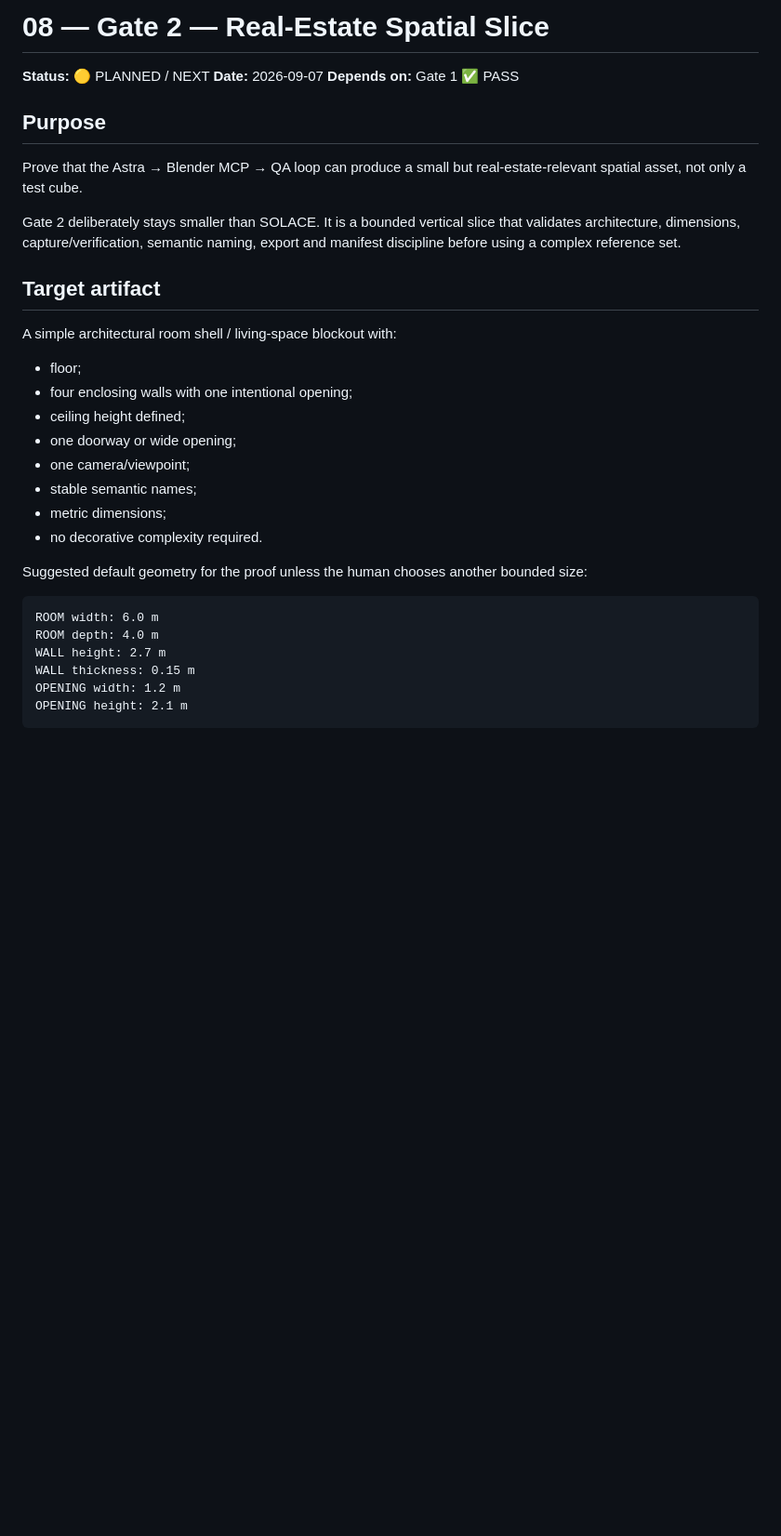
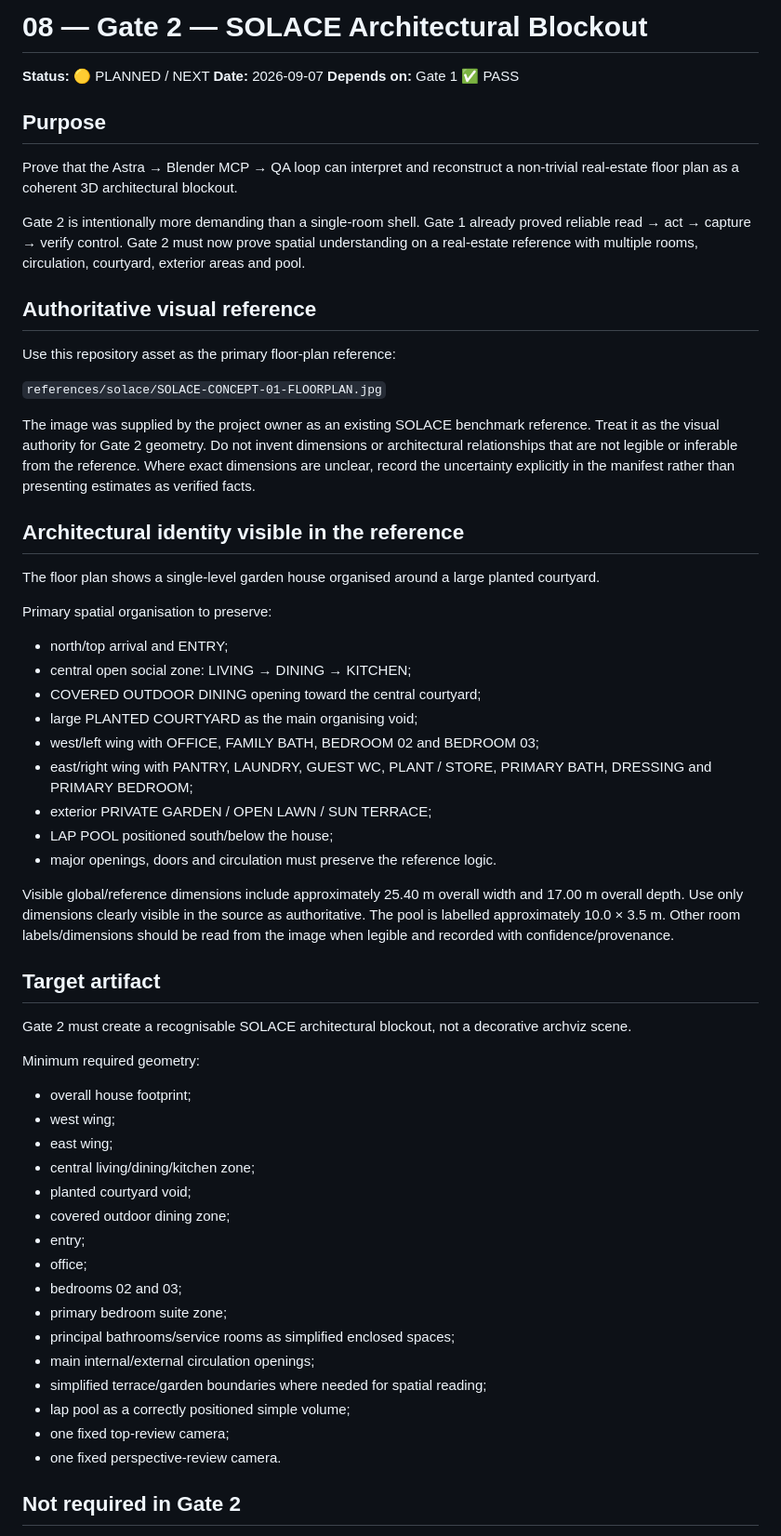
Before and after one commit to Juanmaes83/lab-astra-sept-2026, a Markdown page: docs/08-GATE-2-REAL-ESTATE-SLICE.md, the part around one of its changes. Shown at 93% size. Rendered like a GitHub page; blank space fills up the shorter version.

````diff
--- a/docs/08-GATE-2-REAL-ESTATE-SLICE.md
+++ b/docs/08-GATE-2-REAL-ESTATE-SLICE.md
@@ -1,4 +1,4 @@
-# 08 — Gate 2 — Real-Estate Spatial Slice
+# 08 — Gate 2 — SOLACE Architectural Blockout
 
 **Status:** 🟡 PLANNED / NEXT
 **Date:** 2026-09-07
@@ -6,31 +6,58 @@
 
 ## Purpose
 
-Prove that the Astra → Blender MCP → QA loop can produce a small but real-estate-relevant spatial asset, not only a test cube.
+Prove that the Astra → Blender MCP → QA loop can interpret and reconstruct a non-trivial real-estate floor plan as a coherent 3D architectural blockout.
 
-Gate 2 deliberately stays smaller than SOLACE. It is a bounded vertical slice that validates architecture, dimensions, capture/verification, semantic naming, export and manifest discipline before using a complex reference set.
+Gate 2 is intentionally more demanding than a single-room shell. Gate 1 already proved reliable read → act → capture → verify control. Gate 2 must now prove spatial understanding on a real-estate reference with multiple rooms, circulation, courtyard, exterior areas and pool.
+
+## Authoritative visual reference
+
+Use this repository asset as the primary floor-plan reference:
+
+`references/solace/SOLACE-CONCEPT-01-FLOORPLAN.jpg`
+
+The image was supplied by the project owner as an existing SOLACE benchmark reference. Treat it as the visual authority for Gate 2 geometry. Do not invent dimensions or architectural relationships that are not legible or inferable from the reference. Where exact dimensions are unclear, record the uncertainty explicitly in the manifest rather than presenting estimates as verified facts.
+
+## Architectural identity visible in the reference
+
+The floor plan shows a single-level garden house organised around a large planted courtyard.
+
+Primary spatial organisation to preserve:
+
+- north/top arrival and ENTRY;
+- central open social zone: LIVING → DINING → KITCHEN;
+- COVERED OUTDOOR DINING opening toward the central courtyard;
+- large PLANTED COURTYARD as the main organising void;
+- west/left wing with OFFICE, FAMILY BATH, BEDROOM 02 and BEDROOM 03;
+- east/right wing with PANTRY, LAUNDRY, GUEST WC, PLANT / STORE, PRIMARY BATH, DRESSING and PRIMARY BEDROOM;
+- exterior PRIVATE GARDEN / OPEN LAWN / SUN TERRACE;
+- LAP POOL positioned south/below the house;
+- major openings, doors and circulation must preserve the reference logic.
+
+Visible global/reference dimensions include approximately 25.40 m overall width and 17.00 m overall depth. Use only dimensions clearly visible in the source as authoritative. The pool is labelled approximately 10.0 × 3.5 m. Other room labels/dimensions should be read from the image when legible and recorded with confidence/provenance.
 
 ## Target artifact
 
-A simple architectural room shell / living-space blockout with:
+Gate 2 must create a recognisable SOLACE architectural blockout, not a decorative archviz scene.
 
-- floor;
-- four enclosing walls with one intentional opening;
-- ceiling height defined;
-- one doorway or wide opening;
-- one camera/viewpoint;
-- stable semantic names;
-- metric dimensions;
-- no decorative complexity required.
+Minimum required geometry:
 
-Suggested default geometry for the proof unless the human chooses another bounded size:
+- overall house footprint;
+- west wing;
+- east wing;
+- central living/dining/kitchen zone;
+- planted courtyard void;
+- covered outdoor dining zone;
+- entry;
+- office;
+- bedrooms 02 and 03;
+- primary bedroom suite zone;
+- principal bathrooms/service rooms as simplified enclosed spaces;
+- main internal/external circulation openings;
+- simplified terrace/garden boundaries where needed for spatial reading;
+- lap pool as a correctly positioned simple volume;
+- one fixed top-review camera;
+- one fixed perspective-review camera.
 
-```text
-ROOM width: 6.0 m
-ROOM depth: 4.0 m
-WALL height: 2.7 m
-WALL thickness: 0.15 m
-OPENING width: 1.2 m
-OPENING height: 2.1 m
-```
+## Not required in Gate 2
 
````
Also changed, not shown: other parts of docs/08-GATE-2-REAL-ESTATE-SLICE.md (+147 -75 lines).
